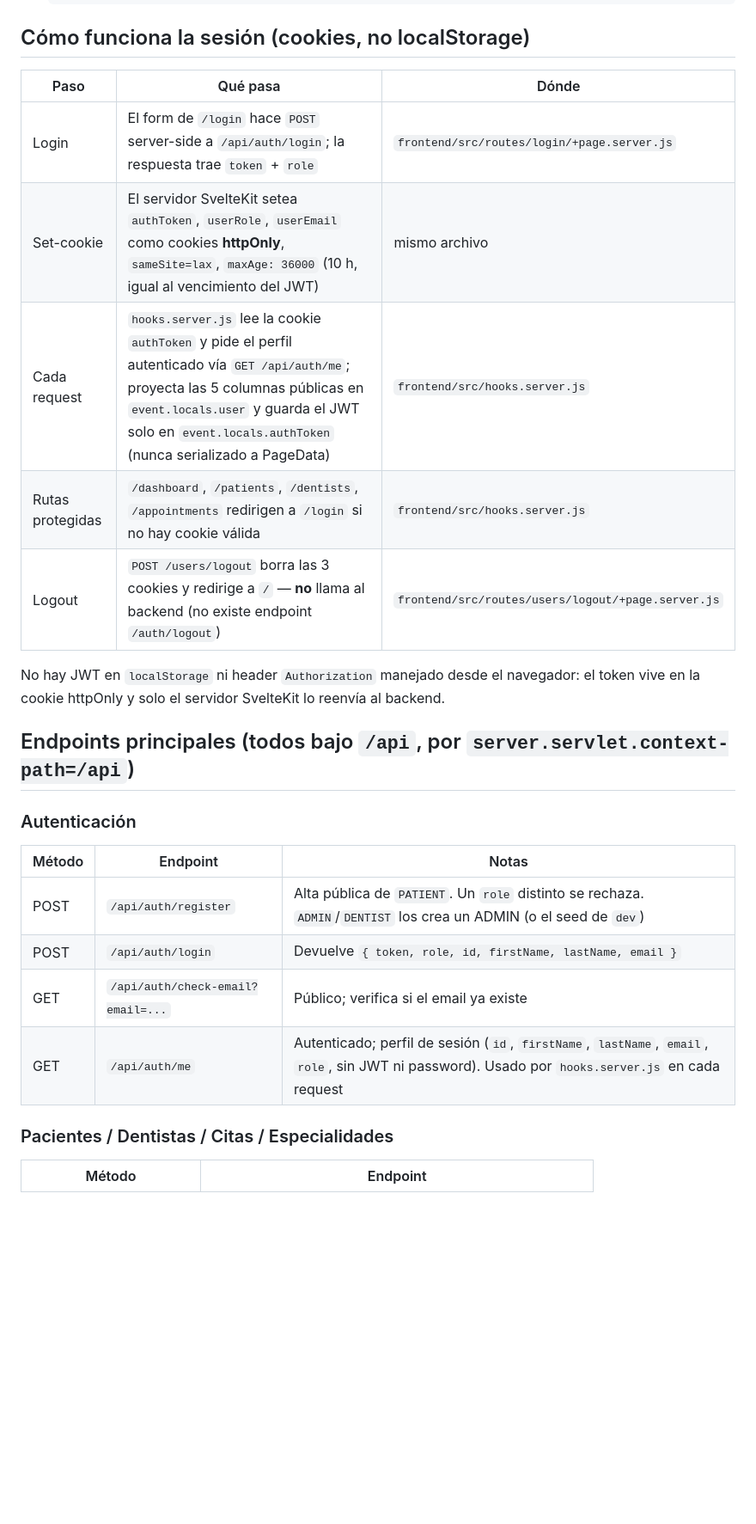
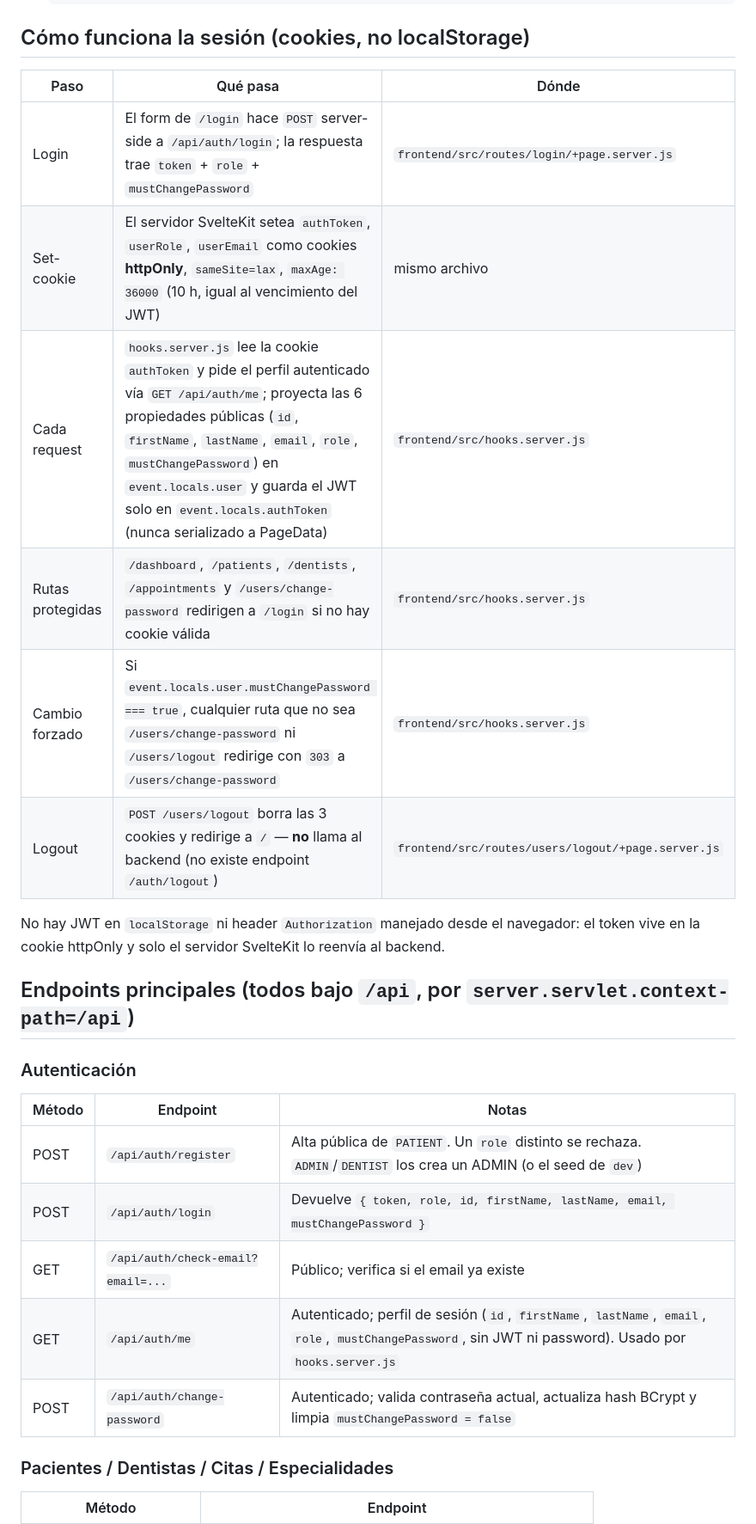
Before and after one commit to GinoL221/Dental-Clinic, a Markdown page: CONEXION.md, the part around one of its changes. Shown at 86% size. Drawn GitHub-style; blank space fills up the shorter version.

Commit message:
docs: align line references and auth/Flyway details in product.md and CONEXION.md

```diff
--- a/CONEXION.md
+++ b/CONEXION.md
@@ -29,13 +29,14 @@ npm run dev
 
 ## Cómo funciona la sesión (cookies, no localStorage)
 
-| Paso             | Qué pasa                                                                                                                                                                                                                                 | Dónde                                              |
-| ---------------- | ---------------------------------------------------------------------------------------------------------------------------------------------------------------------------------------------------------------------------------------- | -------------------------------------------------- |
-| Login            | El form de `/login` hace `POST` server-side a `/api/auth/login`; la respuesta trae `token` + `role`                                                                                                                                      | `frontend/src/routes/login/+page.server.js`        |
-| Set-cookie       | El servidor SvelteKit setea `authToken`, `userRole`, `userEmail` como cookies **httpOnly**, `sameSite=lax`, `maxAge: 36000` (10 h, igual al vencimiento del JWT)                                                                         | mismo archivo                                      |
-| Cada request     | `hooks.server.js` lee la cookie `authToken` y pide el perfil autenticado vía `GET /api/auth/me`; proyecta las 5 columnas públicas en `event.locals.user` y guarda el JWT solo en `event.locals.authToken` (nunca serializado a PageData) | `frontend/src/hooks.server.js`                     |
-| Rutas protegidas | `/dashboard`, `/patients`, `/dentists`, `/appointments` redirigen a `/login` si no hay cookie válida                                                                                                                                     | `frontend/src/hooks.server.js`                     |
-| Logout           | `POST /users/logout` borra las 3 cookies y redirige a `/` — **no** llama al backend (no existe endpoint `/auth/logout`)                                                                                                                  | `frontend/src/routes/users/logout/+page.server.js` |
+| Paso             | Qué pasa                                                                                                                                                                                                                                                                                                           | Dónde                                              |
+| ---------------- | ------------------------------------------------------------------------------------------------------------------------------------------------------------------------------------------------------------------------------------------------------------------------------------------------------------------ | -------------------------------------------------- |
+| Login            | El form de `/login` hace `POST` server-side a `/api/auth/login`; la respuesta trae `token` + `role` + `mustChangePassword`                                                                                                                                                                                         | `frontend/src/routes/login/+page.server.js`        |
+| Set-cookie       | El servidor SvelteKit setea `authToken`, `userRole`, `userEmail` como cookies **httpOnly**, `sameSite=lax`, `maxAge: 36000` (10 h, igual al vencimiento del JWT)                                                                                                                                                   | mismo archivo                                      |
+| Cada request     | `hooks.server.js` lee la cookie `authToken` y pide el perfil autenticado vía `GET /api/auth/me`; proyecta las 6 propiedades públicas (`id`, `firstName`, `lastName`, `email`, `role`, `mustChangePassword`) en `event.locals.user` y guarda el JWT solo en `event.locals.authToken` (nunca serializado a PageData) | `frontend/src/hooks.server.js`                     |
+| Rutas protegidas | `/dashboard`, `/patients`, `/dentists`, `/appointments` y `/users/change-password` redirigen a `/login` si no hay cookie válida                                                                                                                                                                                    | `frontend/src/hooks.server.js`                     |
+| Cambio forzado   | Si `event.locals.user.mustChangePassword === true`, cualquier ruta que no sea `/users/change-password` ni `/users/logout` redirige con `303` a `/users/change-password`                                                                                                                                            | `frontend/src/hooks.server.js`                     |
+| Logout           | `POST /users/logout` borra las 3 cookies y redirige a `/` — **no** llama al backend (no existe endpoint `/auth/logout`)                                                                                                                                                                                            | `frontend/src/routes/users/logout/+page.server.js` |
 
 No hay JWT en `localStorage` ni header `Authorization` manejado desde el navegador: el token vive en la cookie httpOnly y solo el servidor SvelteKit lo reenvía al backend.
 
@@ -43,12 +44,13 @@ No hay JWT en `localStorage` ni header `Authorization` manejado desde el navegad
 
 ### Autenticación
 
-| Método | Endpoint                          | Notas                                                                                                                                            |
-| ------ | --------------------------------- | ------------------------------------------------------------------------------------------------------------------------------------------------ |
-| POST   | `/api/auth/register`              | Alta pública de `PATIENT`. Un `role` distinto se rechaza. `ADMIN`/`DENTIST` los crea un ADMIN (o el seed de `dev`)                               |
-| POST   | `/api/auth/login`                 | Devuelve `{ token, role, id, firstName, lastName, email }`                                                                                       |
-| GET    | `/api/auth/check-email?email=...` | Público; verifica si el email ya existe                                                                                                          |
-| GET    | `/api/auth/me`                    | Autenticado; perfil de sesión (`id`, `firstName`, `lastName`, `email`, `role`, sin JWT ni password). Usado por `hooks.server.js` en cada request |
+| Método | Endpoint                          | Notas                                                                                                                                                  |
+| ------ | --------------------------------- | ------------------------------------------------------------------------------------------------------------------------------------------------------ |
+| POST   | `/api/auth/register`              | Alta pública de `PATIENT`. Un `role` distinto se rechaza. `ADMIN`/`DENTIST` los crea un ADMIN (o el seed de `dev`)                                     |
+| POST   | `/api/auth/login`                 | Devuelve `{ token, role, id, firstName, lastName, email, mustChangePassword }`                                                                         |
+| GET    | `/api/auth/check-email?email=...` | Público; verifica si el email ya existe                                                                                                                |
+| GET    | `/api/auth/me`                    | Autenticado; perfil de sesión (`id`, `firstName`, `lastName`, `email`, `role`, `mustChangePassword`, sin JWT ni password). Usado por `hooks.server.js` |
+| POST   | `/api/auth/change-password`       | Autenticado; valida contraseña actual, actualiza hash BCrypt y limpia `mustChangePassword = false`                                                     |
 
 ### Pacientes / Dentistas / Citas / Especialidades
 
```
Also changed, not shown: other parts of CONEXION.md (+2 -2 lines), docs/product.md (+4 -4 lines).
